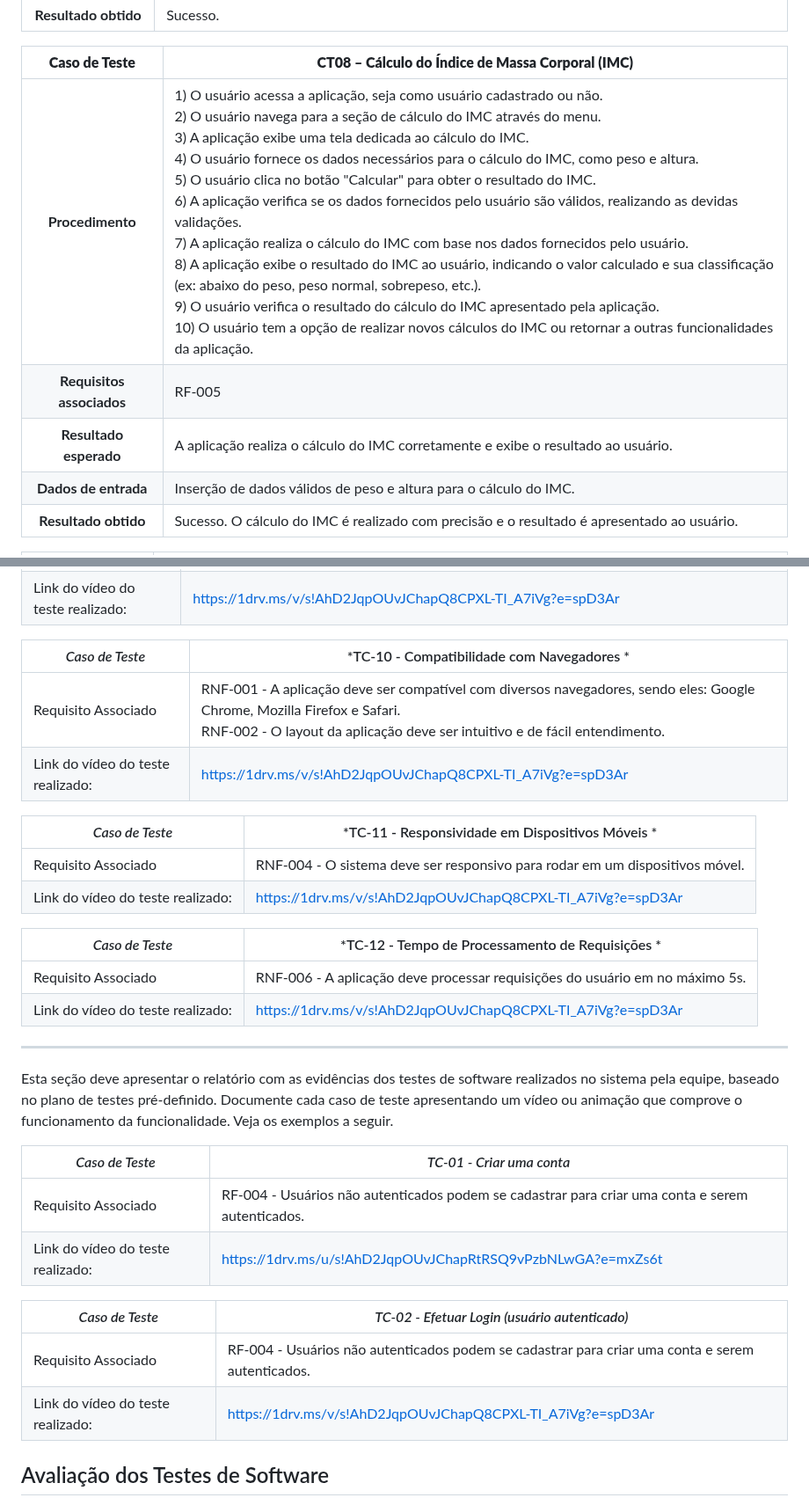
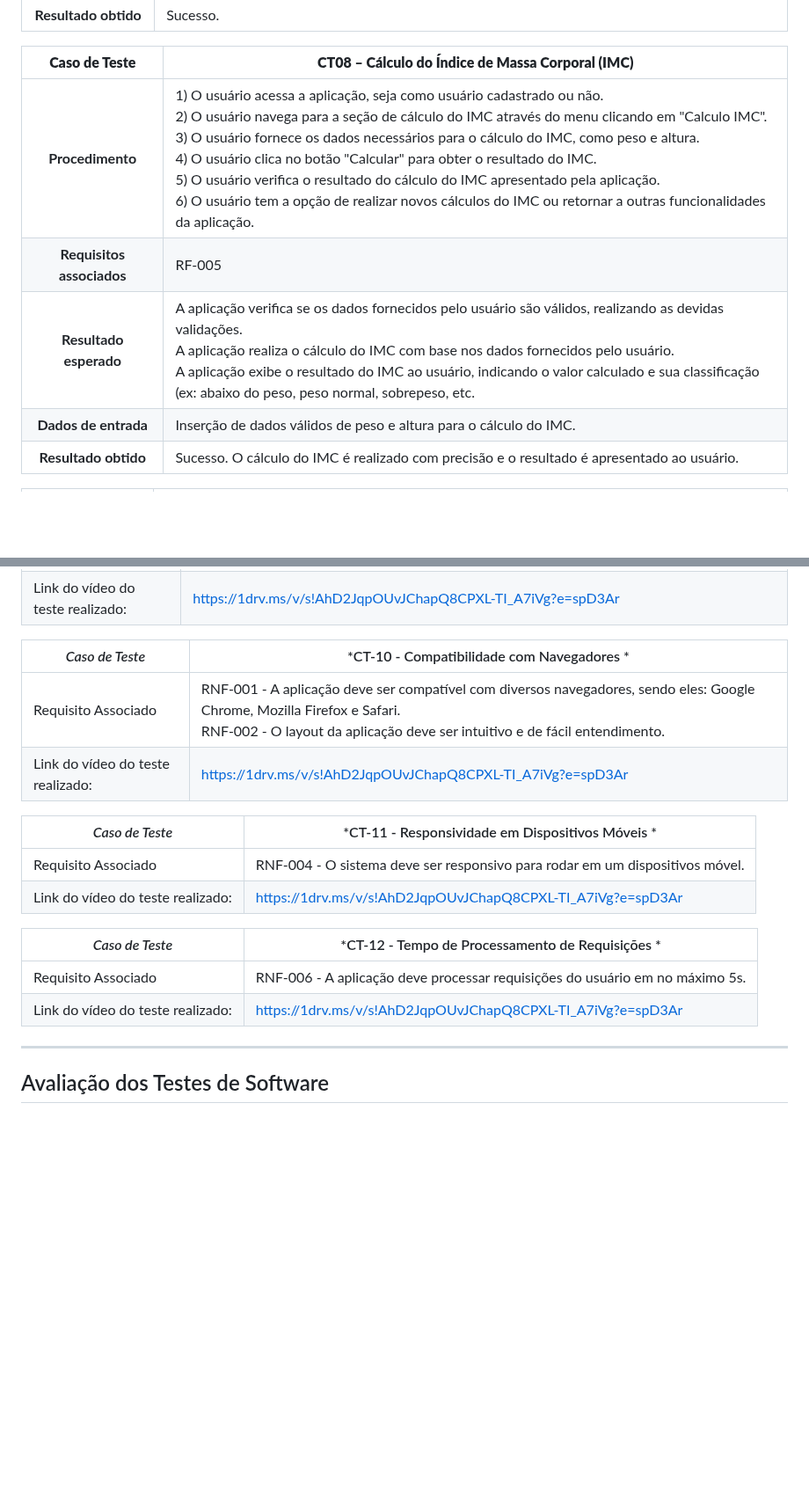
Before and after one commit to ICEI-PUC-Minas-PMV-SI/pmv-si-2023-1-e1-proj-web-t3-alimentacao_saudavel, a Markdown page: docs/tests.md, 2 parts joined by grey strips. Shown at 88% size. Rendered like a GitHub page; blank space fills up the shorter version.

```diff
--- a/docs/tests.md
+++ b/docs/tests.md
@@ -81,9 +81,9 @@ Nesta seção o grupo deverá documentar os testes de software que verificam a c
 
 **Caso de Teste** | **CT08 – Cálculo do Índice de Massa Corporal (IMC)**
  :--------------: | ------------
-**Procedimento**  | 1) O usuário acessa a aplicação, seja como usuário cadastrado ou não.<br>2) O usuário navega para a seção de cálculo do IMC através do menu.<br>3) A aplicação exibe uma tela dedicada ao cálculo do IMC.<br>4) O usuário fornece os dados necessários para o cálculo do IMC, como peso e altura.<br>5) O usuário clica no botão "Calcular" para obter o resultado do IMC.<br>6) A aplicação verifica se os dados fornecidos pelo usuário são válidos, realizando as devidas validações.<br>7) A aplicação realiza o cálculo do IMC com base nos dados fornecidos pelo usuário.<br>8) A aplicação exibe o resultado do IMC ao usuário, indicando o valor calculado e sua classificação (ex: abaixo do peso, peso normal, sobrepeso, etc.).<br>9) O usuário verifica o resultado do cálculo do IMC apresentado pela aplicação.<br>10) O usuário tem a opção de realizar novos cálculos do IMC ou retornar a outras funcionalidades da aplicação.
+**Procedimento**  | 1) O usuário acessa a aplicação, seja como usuário cadastrado ou não.<br>2) O usuário navega para a seção de cálculo do IMC através do menu clicando em "Calculo IMC".<br>3) O usuário fornece os dados necessários para o cálculo do IMC, como peso e altura.<br>4) O usuário clica no botão "Calcular" para obter o resultado do IMC.<br>5) O usuário verifica o resultado do cálculo do IMC apresentado pela aplicação.<br>6) O usuário tem a opção de realizar novos cálculos do IMC ou retornar a outras funcionalidades da aplicação.
 **Requisitos associados** | RF-005
-**Resultado esperado** | A aplicação realiza o cálculo do IMC corretamente e exibe o resultado ao usuário.
+**Resultado esperado** | A aplicação verifica se os dados fornecidos pelo usuário são válidos, realizando as devidas validações.<br> A aplicação realiza o cálculo do IMC com base nos dados fornecidos pelo usuário.<br> A aplicação exibe o resultado do IMC ao usuário, indicando o valor calculado e sua classificação (ex: abaixo do peso, peso normal, sobrepeso, etc.
 **Dados de entrada** | Inserção de dados válidos de peso e altura para o cálculo do IMC.
 **Resultado obtido** | Sucesso. O cálculo do IMC é realizado com precisão e o resultado é apresentado ao usuário.
 
@@ -174,37 +174,24 @@ ________________________________________________________________________________
 |Link do vídeo do teste realizado: | https://1drv.ms/v/s!AhD2JqpOUvJChapQ8CPXL-TI_A7iVg?e=spD3Ar |
 
 
-|*Caso de Teste*                                 |*TC-10 - Compatibilidade com Navegadores *                                         |
+|*Caso de Teste*                                 |*CT-10 - Compatibilidade com Navegadores *                                         |
 |---|---|
 |Requisito Associado | RNF-001 - A aplicação deve ser compatível com diversos navegadores, sendo eles: Google Chrome, Mozilla Firefox e Safari. <br>  RNF-002 - O layout da aplicação deve ser intuitivo e de fácil entendimento.|
 |Link do vídeo do teste realizado: | https://1drv.ms/v/s!AhD2JqpOUvJChapQ8CPXL-TI_A7iVg?e=spD3Ar |
 
 
-|*Caso de Teste*                                 |*TC-11 - Responsividade em Dispositivos Móveis *                                         |
+|*Caso de Teste*                                 |*CT-11 - Responsividade em Dispositivos Móveis *                                         |
 |---|---|
 |Requisito Associado | RNF-004 - O sistema deve ser responsivo para rodar em um dispositivos móvel.|
 |Link do vídeo do teste realizado: | https://1drv.ms/v/s!AhD2JqpOUvJChapQ8CPXL-TI_A7iVg?e=spD3Ar |
 
 
-|*Caso de Teste*                                 |*TC-12 - Tempo de Processamento de Requisições *                                         |
+|*Caso de Teste*                                 |*CT-12 - Tempo de Processamento de Requisições *                                         |
 |---|---|
 |Requisito Associado | RNF-006 - A aplicação deve processar requisições do usuário em no máximo 5s.|
 |Link do vídeo do teste realizado: | https://1drv.ms/v/s!AhD2JqpOUvJChapQ8CPXL-TI_A7iVg?e=spD3Ar |
 
 _________________________________________________________________________________________________________________________________________________
-
-Esta seção deve apresentar o relatório com as evidências dos testes de software realizados no sistema pela equipe, baseado no plano de testes pré-definido. Documente cada caso de teste apresentando um vídeo ou animação que comprove o funcionamento da funcionalidade. Veja os exemplos a seguir.
-
-|*Caso de Teste*                                 |*TC-01 - Criar uma conta*                                         |
-|---|---|
-|Requisito Associado | RF-004 - Usuários não autenticados podem se cadastrar para criar uma conta e serem autenticados.|
-|Link do vídeo do teste realizado: | https://1drv.ms/u/s!AhD2JqpOUvJChapRtRSQ9vPzbNLwGA?e=mxZs6t|
-
-|*Caso de Teste*                                 |*TC-02 - Efetuar Login (usuário autenticado)*                                         |
-|---|---|
-|Requisito Associado | RF-004 - Usuários não autenticados podem se cadastrar para criar uma conta e serem autenticados.|
-|Link do vídeo do teste realizado: | https://1drv.ms/v/s!AhD2JqpOUvJChapQ8CPXL-TI_A7iVg?e=spD3Ar |
-
 
 ## Avaliação dos Testes de Software
 
```
Also changed, not shown: other parts of docs/tests.md (+24 -24 lines).
